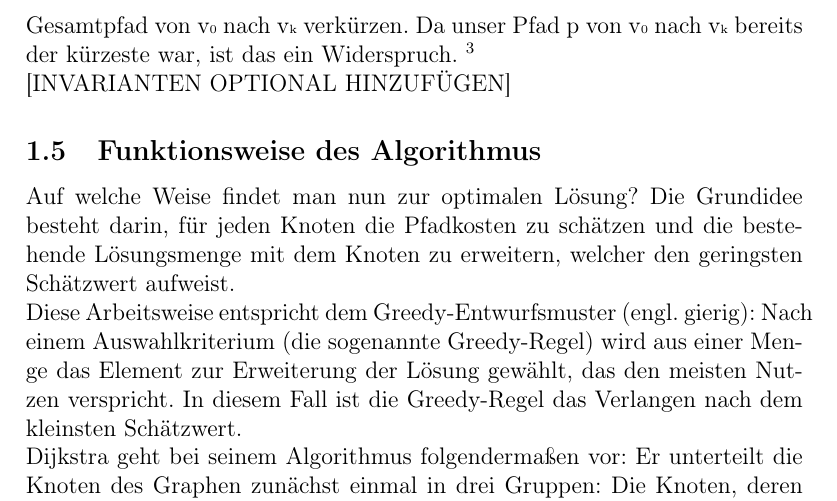
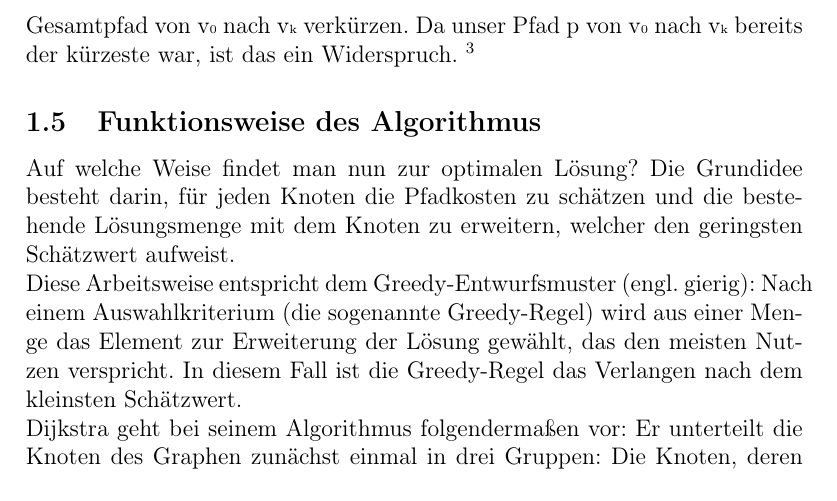
Before and after one commit to MeierT/WA2015_Gr15, a LaTeX document (chapters/dijkstra_erkl.tex): part of page 2 of 4, cut so that both start at the same text. Compiled offline with pdfLaTeX.

Commit message:
kommentar entfernt

```diff
--- a/chapters/dijkstra_erkl.tex
+++ b/chapters/dijkstra_erkl.tex
@@ -34,7 +34,6 @@ Dass diese Annahme stimmt, lässt sich mittels Widerspruchbeweis nachweisen:
 
 \parindent0pt Man geht vom Gegenteil aus, nämlich dem Fall, dass neben dem Pfad p' von v{\tiny i} nach v{\tiny j} ein anderer, kürzerer Pfad p'' von v{\tiny i }nach v{\tiny j} existiert. Dann müsste man p' durch p'' ersetzen (denn p'' ist kürzer). Damit würde sich auch der Gesamtpfad von v{\tiny 0} nach v{\tiny k} verkürzen. Da unser Pfad p von v{\tiny 0} nach v{\tiny k} bereits der kürzeste war, ist das  ein Widerspruch. \footnote{OTTMANN, Thomas; WIDMAYER Peter: Algorithmen und Datenstrukturen, Reihe Informatik Bd. 70, Mannheim: BI-Wissenschaftsverlag, 1990, S.573, Z.1-5}
 
-[INVARIANTEN OPTIONAL HINZUFÜGEN]
 
 \subsection{Funktionsweise des Algorithmus}
 Auf welche Weise findet man nun zur optimalen Lösung?
```
